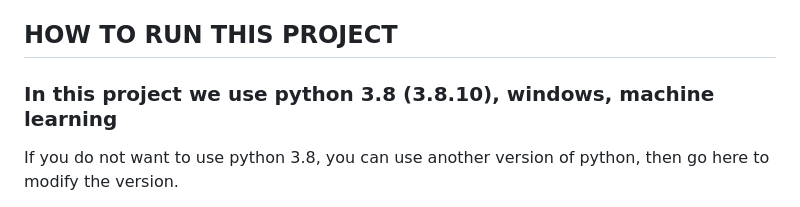
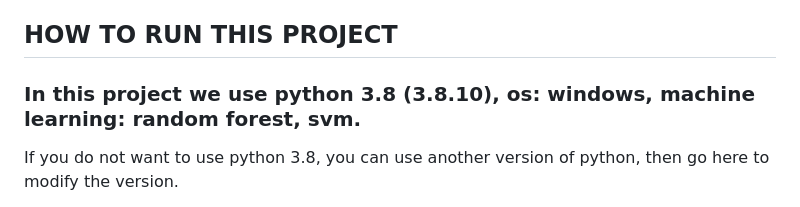
Before and after one commit to Clapboiz/Detection-and-Mitigation-DDoS-in-Hybrid-Cloud-using-ML-DL, a Markdown page: README.md, the part around the change. GitHub-like rendering.

```diff
--- a/README.md
+++ b/README.md
@@ -10,7 +10,7 @@ There are three main types of clouds: private cloud, public cloud, and hybrid cl
 + hybrid cloud: A combination of both public and private cloud
 
 ## HOW TO RUN THIS PROJECT
-### In this project we use python 3.8 (3.8.10), windows, machine learning
+### In this project we use python 3.8 (3.8.10), os: windows, machine learning: random forest, svm.
 
 If you do not want to use python 3.8, you can use another version of python, then go here to modify the version.
 
```
